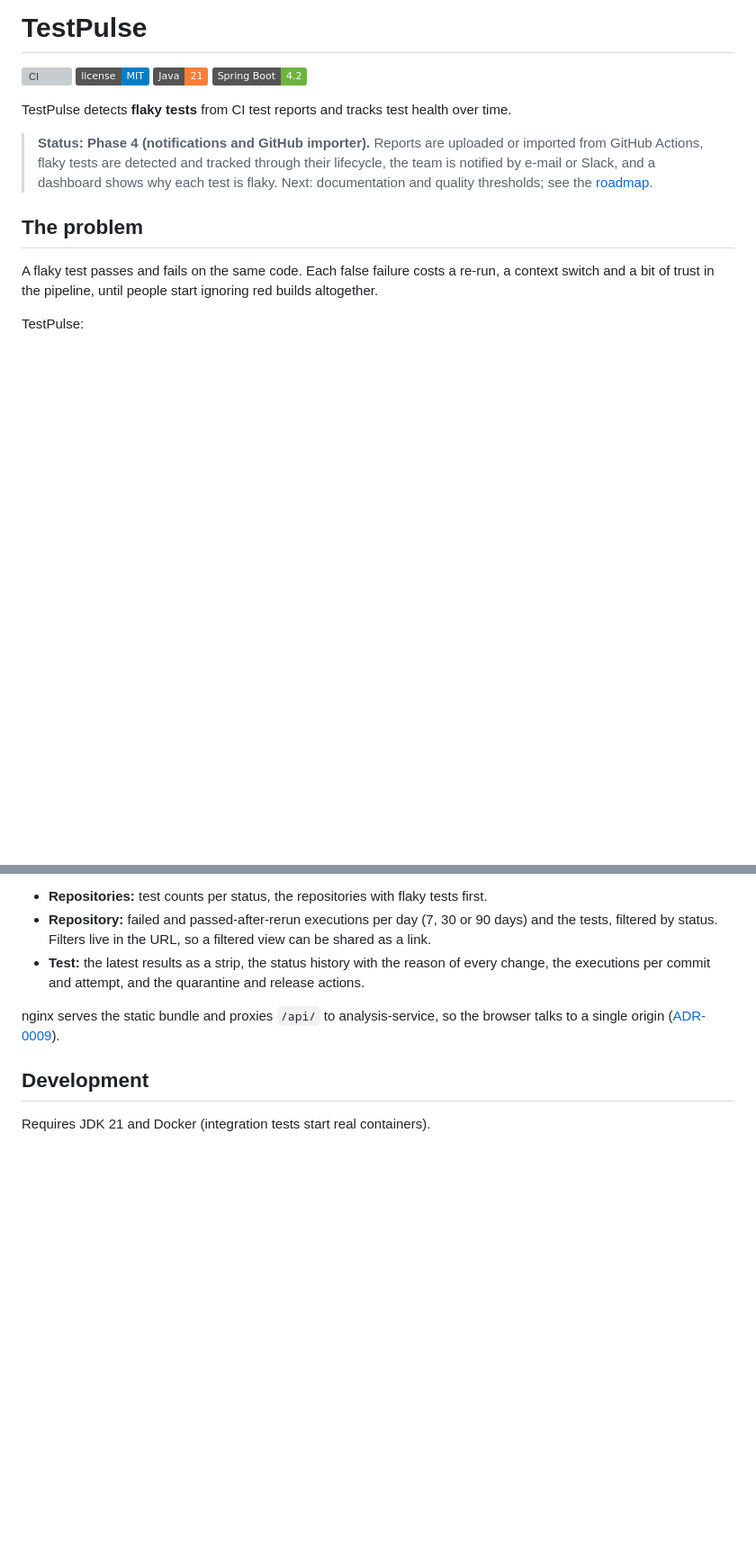
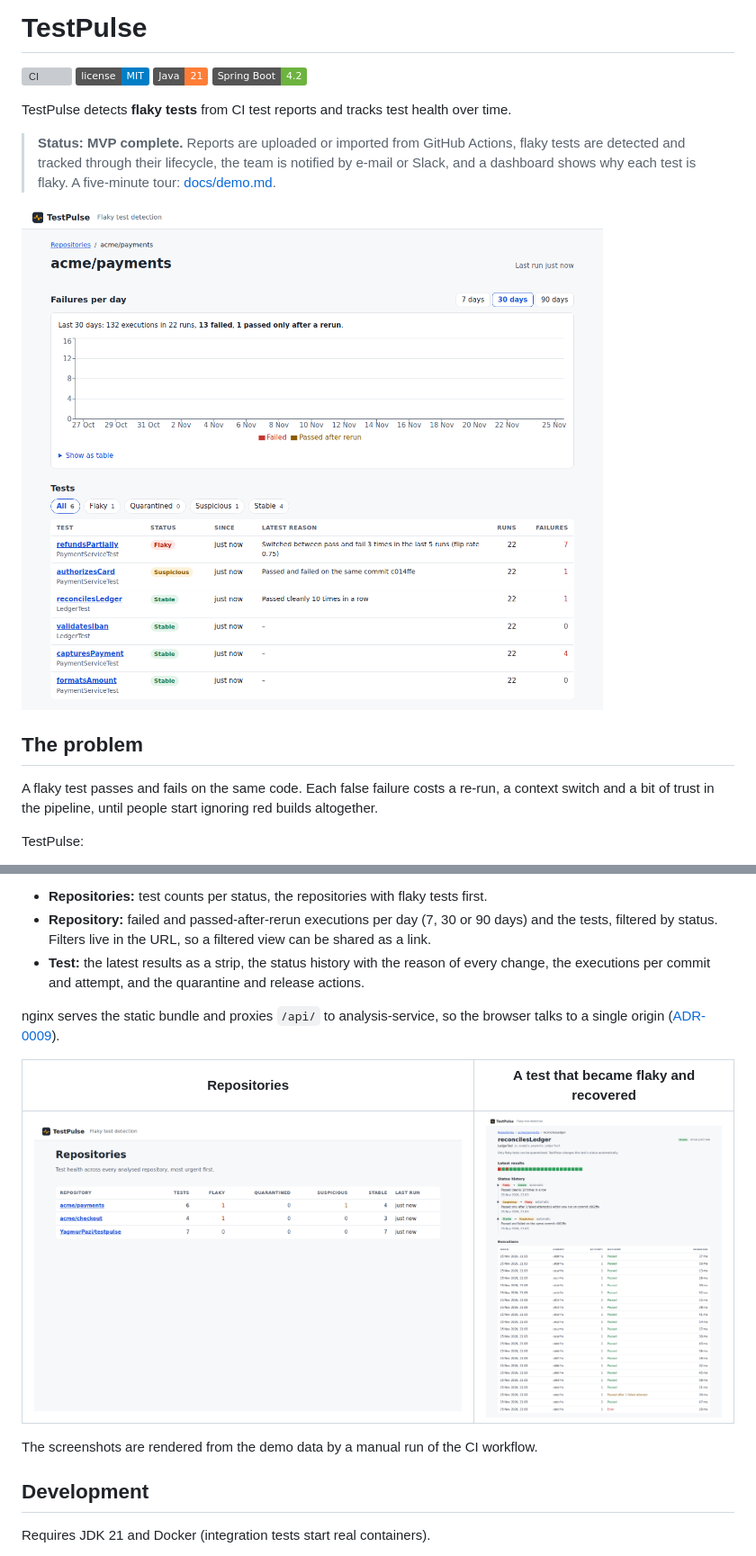
Before and after one commit to YagmurPazi/testpulse, a Markdown page: README.md, 2 parts joined by grey strips. Shown at 90% size. Drawn GitHub-style; pictures changed too: docs/images/repositories.png (added), docs/images/repository.png (added), docs/images/test.png (added); badges without logos; blank space fills up the shorter version; grey boxes are pictures that could not be loaded.

Commit message:
docs: show the dashboard in the readme and mark the mvp complete

```diff
--- a/README.md
+++ b/README.md
@@ -7,9 +7,12 @@
 
 TestPulse detects **flaky tests** from CI test reports and tracks test health over time.
 
-> **Status: Phase 4 (notifications and GitHub importer).** Reports are uploaded or imported from GitHub Actions,
-> flaky tests are detected and tracked through their lifecycle, the team is notified by e-mail or Slack, and a
-> dashboard shows why each test is flaky. Next: documentation and quality thresholds; see the [roadmap](#roadmap).
+> **Status: MVP complete.** Reports are uploaded or imported from GitHub Actions, flaky tests are detected and tracked
+> through their lifecycle, the team is notified by e-mail or Slack, and a dashboard shows why each test is flaky.
+> A five-minute tour: [docs/demo.md](docs/demo.md).
+
+![A repository in the dashboard: failures per day and its tests, the flaky one first, each with the reason of its
+latest status change](docs/images/repository.png)
 
 ## The problem
 
@@ -187,6 +190,12 @@ http://localhost:3000 shows the same results, without curl:
 nginx serves the static bundle and proxies `/api/` to analysis-service, so the browser talks to a single origin
 ([ADR-0009](docs/adr/0009-dashboard-architecture.md)).
 
+| Repositories | A test that became flaky and recovered |
+|---|---|
+| ![Repositories with test counts per status](docs/images/repositories.png) | ![A test page with its latest results, status history and executions](docs/images/test.png) |
+
+The screenshots are rendered from the demo data by a manual run of the CI workflow.
+
 ## Development
 
 Requires JDK 21 and Docker (integration tests start real containers).
```
Also changed, not shown: other parts of README.md (+1 -1 lines).
